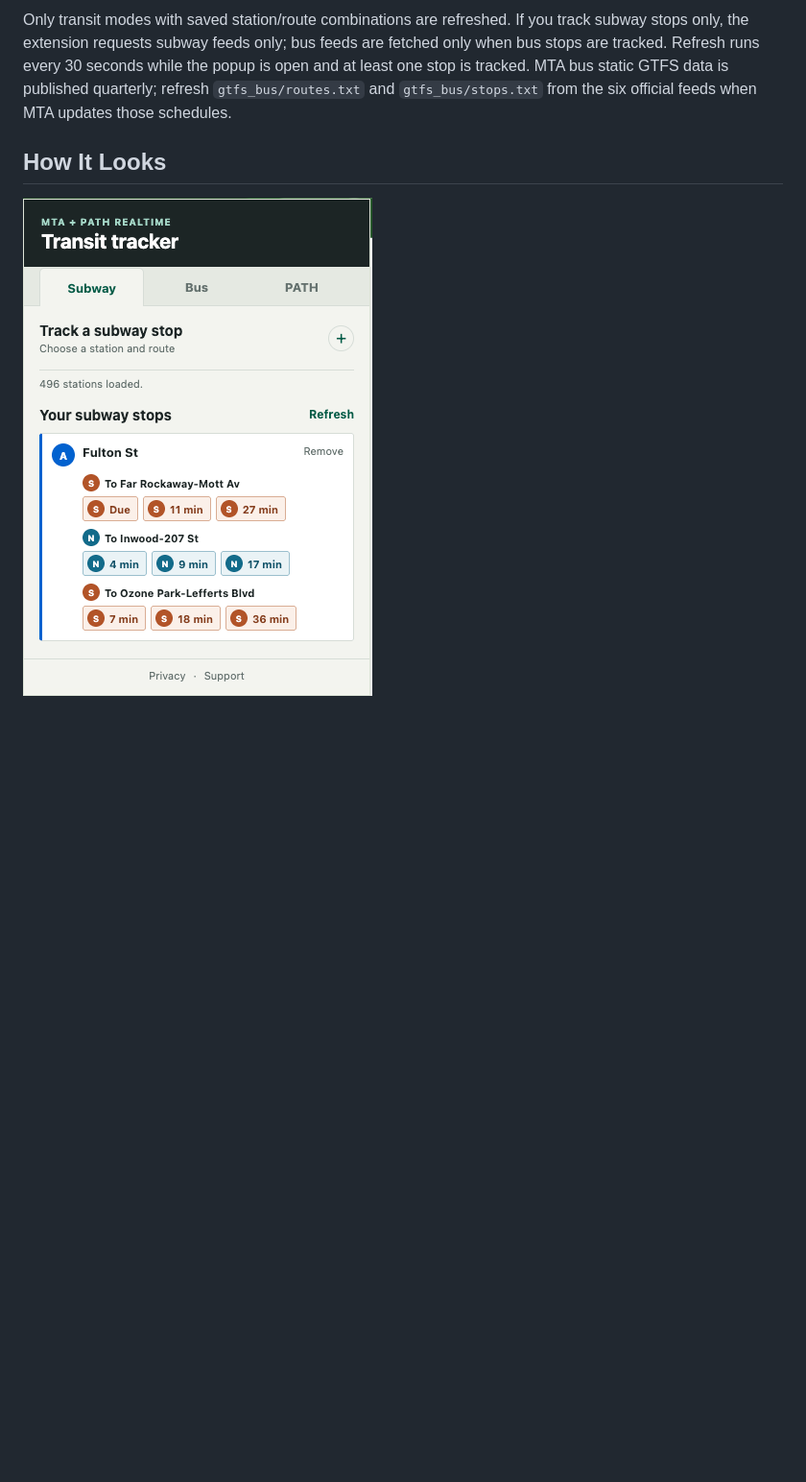
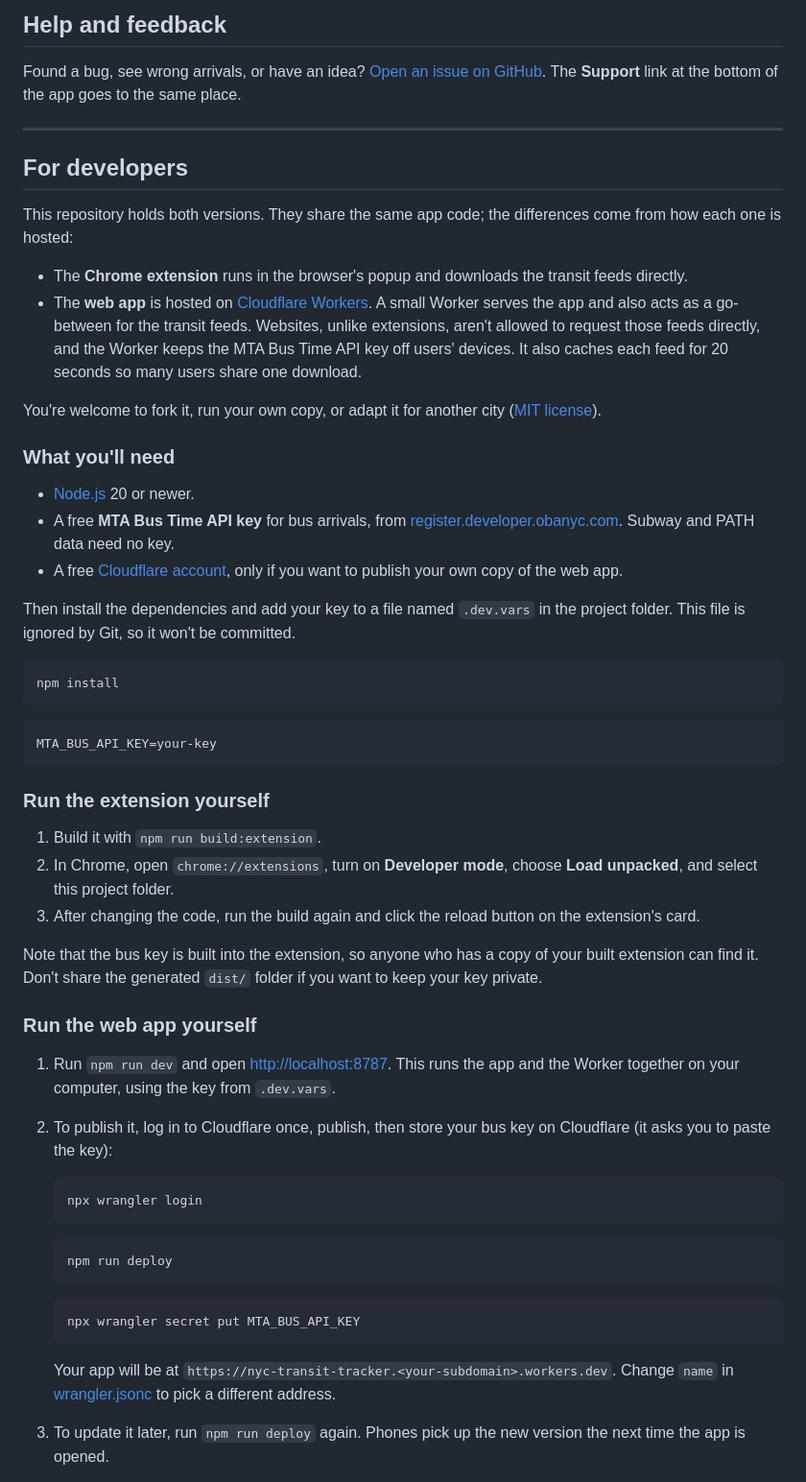
Before and after one commit to Al-Ashir-Intisar/NYCSubwayTracker, a Markdown page: README.md, the part around the change printed below. Shown: that part at 96% size. GitHub-like rendering; blank space fills up the shorter version.

````diff
--- a/README.md
+++ b/README.md
@@ -41,6 +48,60 @@ The build reads `MTA_BUS_API_KEY` from the ignored local `.dev.vars` file and wr
 
-Only transit modes with saved station/route combinations are refreshed. If you track subway stops only, the extension requests subway feeds only; bus feeds are fetched only when bus stops are tracked. Refresh runs every 30 seconds while the popup is open and at least one stop is tracked. MTA bus static GTFS data is published quarterly; refresh `gtfs_bus/routes.txt` and `gtfs_bus/stops.txt` from the six official feeds when MTA updates those schedules.
+## Help and feedback
 
-## How It Looks
+Found a bug, see wrong arrivals, or have an idea? [Open an issue on GitHub](https://github.com/Al-Ashir-Intisar/NYCSubwayTracker/issues). The **Support** link at the bottom of the app goes to the same place.
 
-![NYC Transit Tracker extension popup showing tracked stations, arrival predictions, and a service alert](./ExtensionUI.png)
+---
+
+## For developers
+
+This repository holds both versions. They share the same app code; the differences come from how each one is hosted:
+
+- The **Chrome extension** runs in the browser's popup and downloads the transit feeds directly.
+- The **web app** is hosted on [Cloudflare Workers](https://developers.cloudflare.com/workers/). A small Worker serves the app and also acts as a go-between for the transit feeds. Websites, unlike extensions, aren't allowed to request those feeds directly, and the Worker keeps the MTA Bus Time API key off users' devices. It also caches each feed for 20 seconds so many users share one download.
+
+You're welcome to fork it, run your own copy, or adapt it for another city ([MIT license](./LICENSE)).
+
+### What you'll need
+
+- [Node.js](https://nodejs.org/) 20 or newer.
+- A free **MTA Bus Time API key** for bus arrivals, from [register.developer.obanyc.com](https://register.developer.obanyc.com/). Subway and PATH data need no key.
+- A free [Cloudflare account](https://dash.cloudflare.com/sign-up), only if you want to publish your own copy of the web app.
+
+Then install the dependencies and add your key to a file named `.dev.vars` in the project folder. This file is ignored by Git, so it won't be committed.
+
+```bash
+npm install
+```
+
+```
+MTA_BUS_API_KEY=your-key
+```
+
+### Run the extension yourself
+
+1. Build it with `npm run build:extension`.
+2. In Chrome, open `chrome://extensions`, turn on **Developer mode**, choose **Load unpacked**, and select this project folder.
+3. After changing the code, run the build again and click the reload button on the extension's card.
+
+Note that the bus key is built into the extension, so anyone who has a copy of your built extension can find it. Don't share the generated `dist/` folder if you want to keep your key private.
+
+### Run the web app yourself
+
+1. Run `npm run dev` and open <http://localhost:8787>. This runs the app and the Worker together on your computer, using the key from `.dev.vars`.
+2. To publish it, log in to Cloudflare once, publish, then store your bus key on Cloudflare (it asks you to paste the key):
+
+   ```bash
+   npx wrangler login
+   ```
+
+   ```bash
+   npm run deploy
+   ```
+
+   ```bash
+   npx wrangler secret put MTA_BUS_API_KEY
+   ```
+
+   Your app will be at `https://nyc-transit-tracker.<your-subdomain>.workers.dev`. Change `name` in [wrangler.jsonc](./wrangler.jsonc) to pick a different address.
+3. To update it later, run `npm run deploy` again. Phones pick up the new version the next time the app is opened.
+
````
Also changed, not shown: other parts of README.md (+59 -25 lines), PRIVACY.md (+35 -18 lines), WebAppUI.jpg (added), 2 other files.
